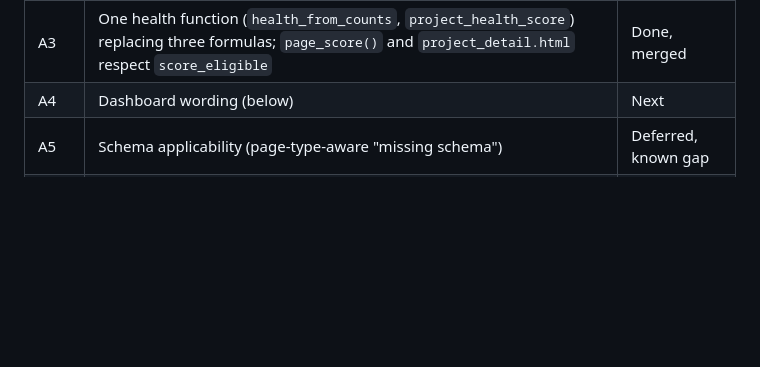
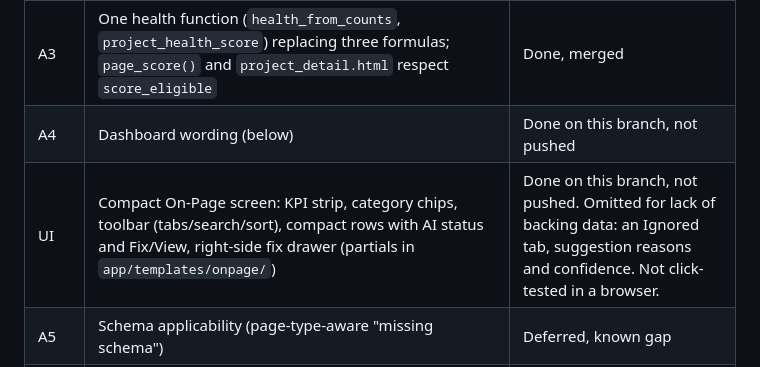
Before and after one commit to abhiraz7/SEO-Automation, a Markdown page: prompts/Audit-Classification-Task-List.md, the part around the change. GitHub-like rendering; blank space fills up the shorter version.

Commit message:
Task list: mark A4 and the compact On-Page UI done
Co-Authored-By: Claude Sonnet 5.5 <noreply@anthropic.com>

```diff
--- a/prompts/Audit-Classification-Task-List.md
+++ b/prompts/Audit-Classification-Task-List.md
@@ -30,7 +30,8 @@ everything, which is why old projects look unchanged until they are re-audited.
 | A1 | Registry, migration 028, `Issue` columns, `_issue()` stamping | Done, merged (PR #22) |
 | A2 | Reclassify canonical, Open Graph, Twitter, meta-description-missing, thin-content as `score_eligible=False`; missing meta description severity error to warning; version 2 | Done, merged |
 | A3 | One health function (`health_from_counts`, `project_health_score`) replacing three formulas; `page_score()` and `project_detail.html` respect `score_eligible` | Done, merged |
-| A4 | Dashboard wording (below) | Next |
+| A4 | Dashboard wording (below) | Done on this branch, not pushed |
+| UI | Compact On-Page screen: KPI strip, category chips, toolbar (tabs/search/sort), compact rows with AI status and Fix/View, right-side fix drawer (partials in `app/templates/onpage/`) | Done on this branch, not pushed. Omitted for lack of backing data: an Ignored tab, suggestion reasons and confidence. Not click-tested in a browser. |
 | A5 | Schema applicability (page-type-aware "missing schema") | Deferred, known gap |
 | A6 | Tests: no canonical/OG/Twitter must not lower the score (12 tests in `tests/test_audit_classification.py`) | Done, merged |
 
```
